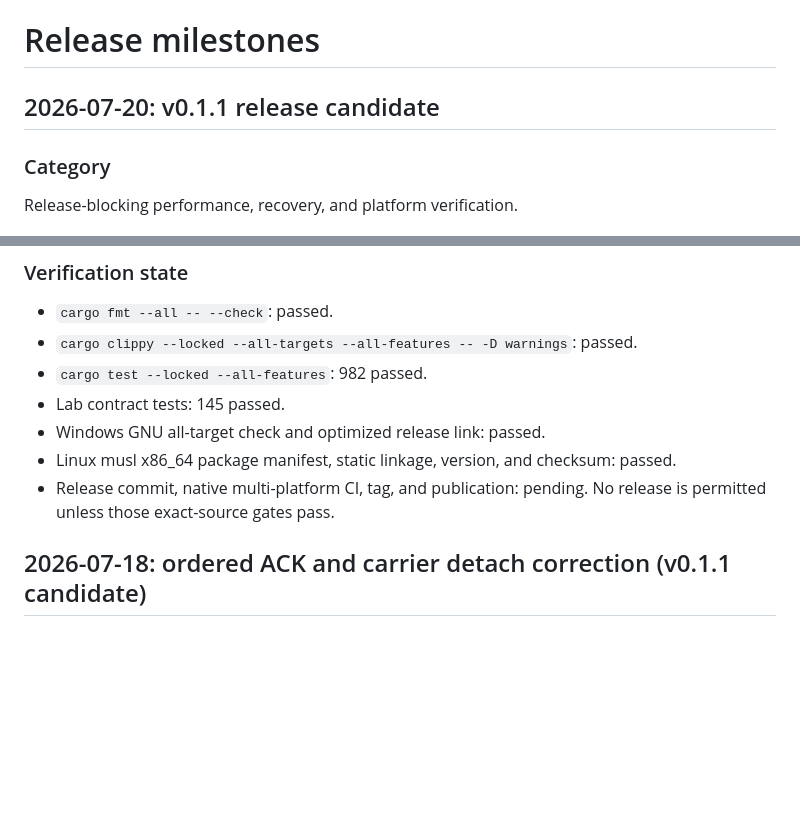
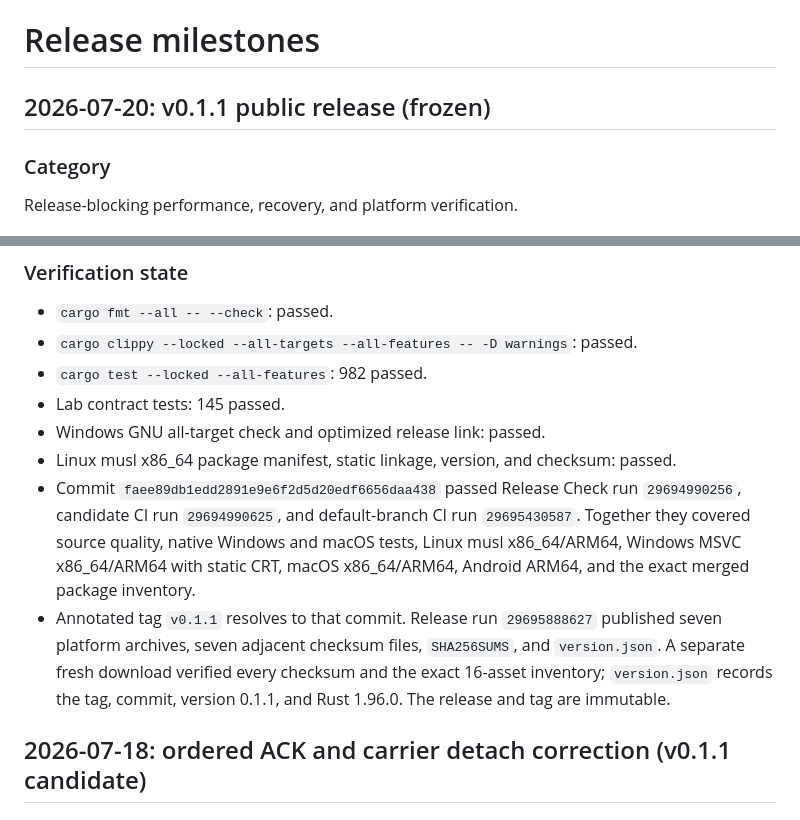
Before and after one commit to mnihyc/mptunnel, a Markdown page: docs/MILESTONES.md, 2 parts joined by grey strips. Drawn GitHub-style; blank space fills up the shorter version.

Commit message:
docs: freeze v0.1.1 public milestone [skip ci]

```diff
--- a/docs/MILESTONES.md
+++ b/docs/MILESTONES.md
@@ -1,6 +1,6 @@
 # Release milestones
 
-## 2026-07-20: v0.1.1 release candidate
+## 2026-07-20: v0.1.1 public release (frozen)
 
 ### Category
 
@@ -55,8 +55,17 @@ the exact-commit release CI gate.
 - Windows GNU all-target check and optimized release link: passed.
 - Linux musl x86_64 package manifest, static linkage, version, and checksum:
   passed.
-- Release commit, native multi-platform CI, tag, and publication: pending. No
-  release is permitted unless those exact-source gates pass.
+- Commit `faee89db1edd2891e9e6f2d5d20edf6656daa438` passed Release Check run
+  `29694990256`, candidate CI run `29694990625`, and default-branch CI run
+  `29695430587`. Together they covered source quality, native Windows and
+  macOS tests, Linux musl x86_64/ARM64, Windows MSVC x86_64/ARM64 with static
+  CRT, macOS x86_64/ARM64, Android ARM64, and the exact merged package
+  inventory.
+- Annotated tag `v0.1.1` resolves to that commit. Release run `29695888627`
+  published seven platform archives, seven adjacent checksum files,
+  `SHA256SUMS`, and `version.json`. A separate fresh download verified every
+  checksum and the exact 16-asset inventory; `version.json` records the tag,
+  commit, version 0.1.1, and Rust 1.96.0. The release and tag are immutable.
 
 ## 2026-07-18: ordered ACK and carrier detach correction (v0.1.1 candidate)
 
```
